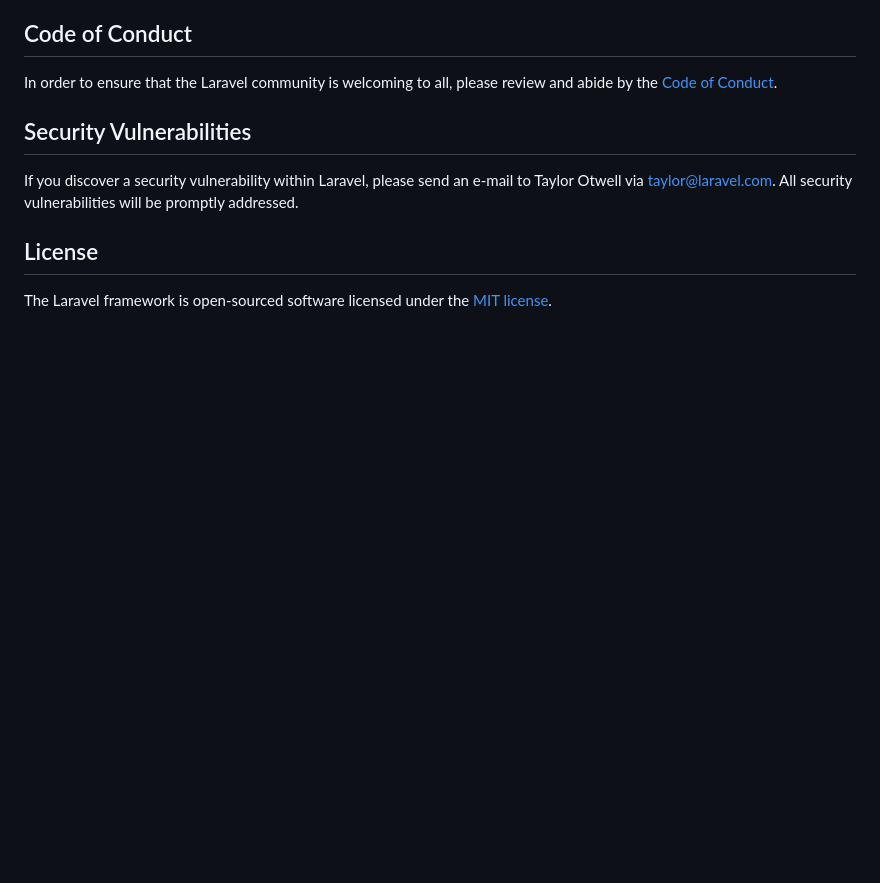
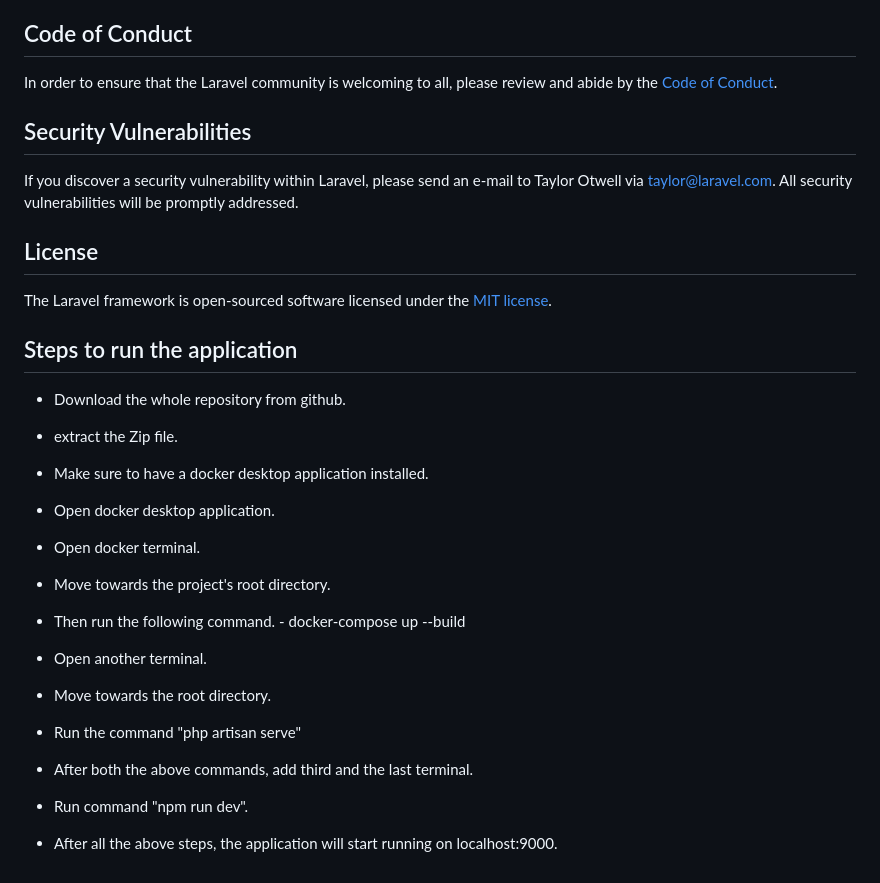
Before and after one commit to RameelMirza/laravel_app, a Markdown page: README.md, the part around the change. Drawn GitHub-style; blank space fills up the shorter version.

```diff
--- a/README.md
+++ b/README.md
@@ -64,3 +64,23 @@ If you discover a security vulnerability within Laravel, please send an e-mail t
 ## License
 
 The Laravel framework is open-sourced software licensed under the [MIT license](https://opensource.org/licenses/MIT).
+
+## Steps to run the application
+
+- Download the whole repository from github.
+- extract the Zip file.
+- Make sure to have a docker desktop application installed.
+- Open docker desktop application.
+- Open docker terminal.
+- Move towards the project's root directory.
+- Then run the following command.
+        - docker-compose up --build
+
+- Open another terminal.
+- Move towards the root directory.
+- Run the command "php artisan serve"
+
+- After both the above commands, add third and the last terminal.
+- Run command "npm run dev".
+
+- After all the above steps, the application will start running on localhost:9000.
```
